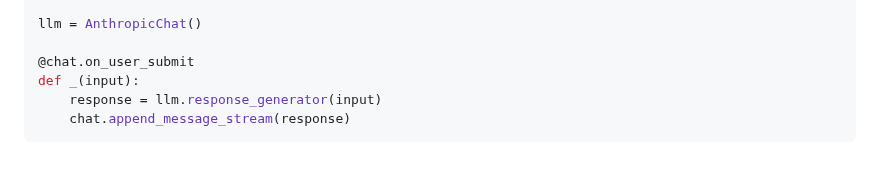
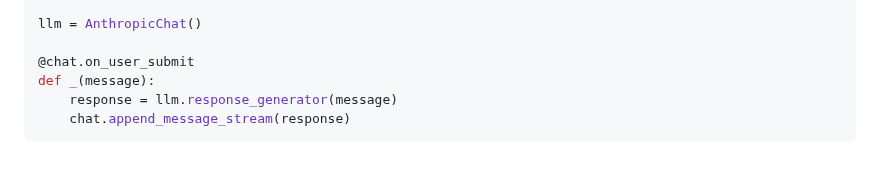
Before and after one commit to posit-dev/chatlas, a Markdown page: README.md, the part around the change. Rendered like a GitHub page.

Commit message:
Avoid using input for an argument name

````diff
--- a/README.md
+++ b/README.md
@@ -263,7 +263,7 @@ chat = ui.Chat(
 llm = AnthropicChat()
 
 @chat.on_user_submit
-def _(input):
-    response = llm.response_generator(input)
+def _(message):
+    response = llm.response_generator(message)
     chat.append_message_stream(response)
 ```
````
